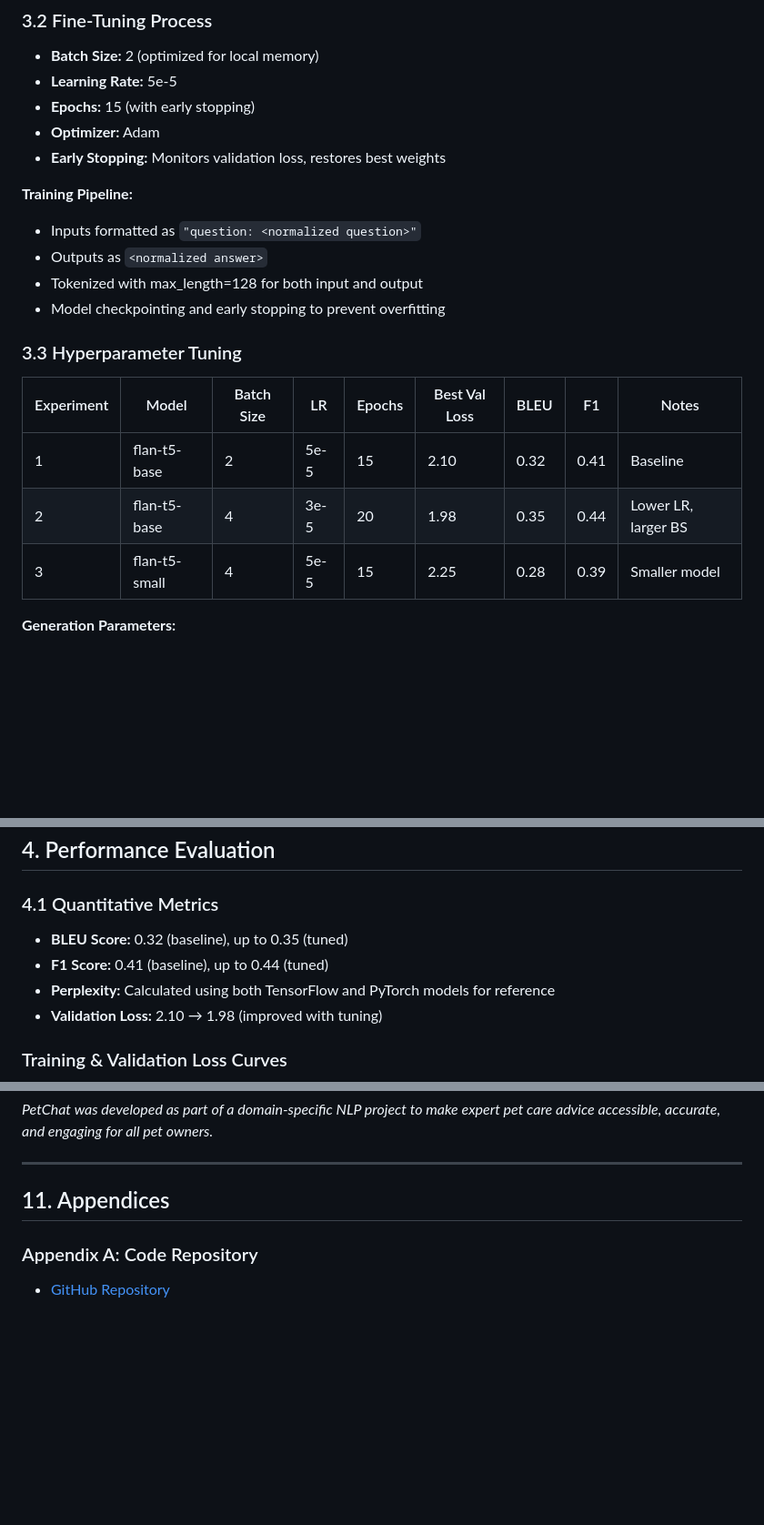
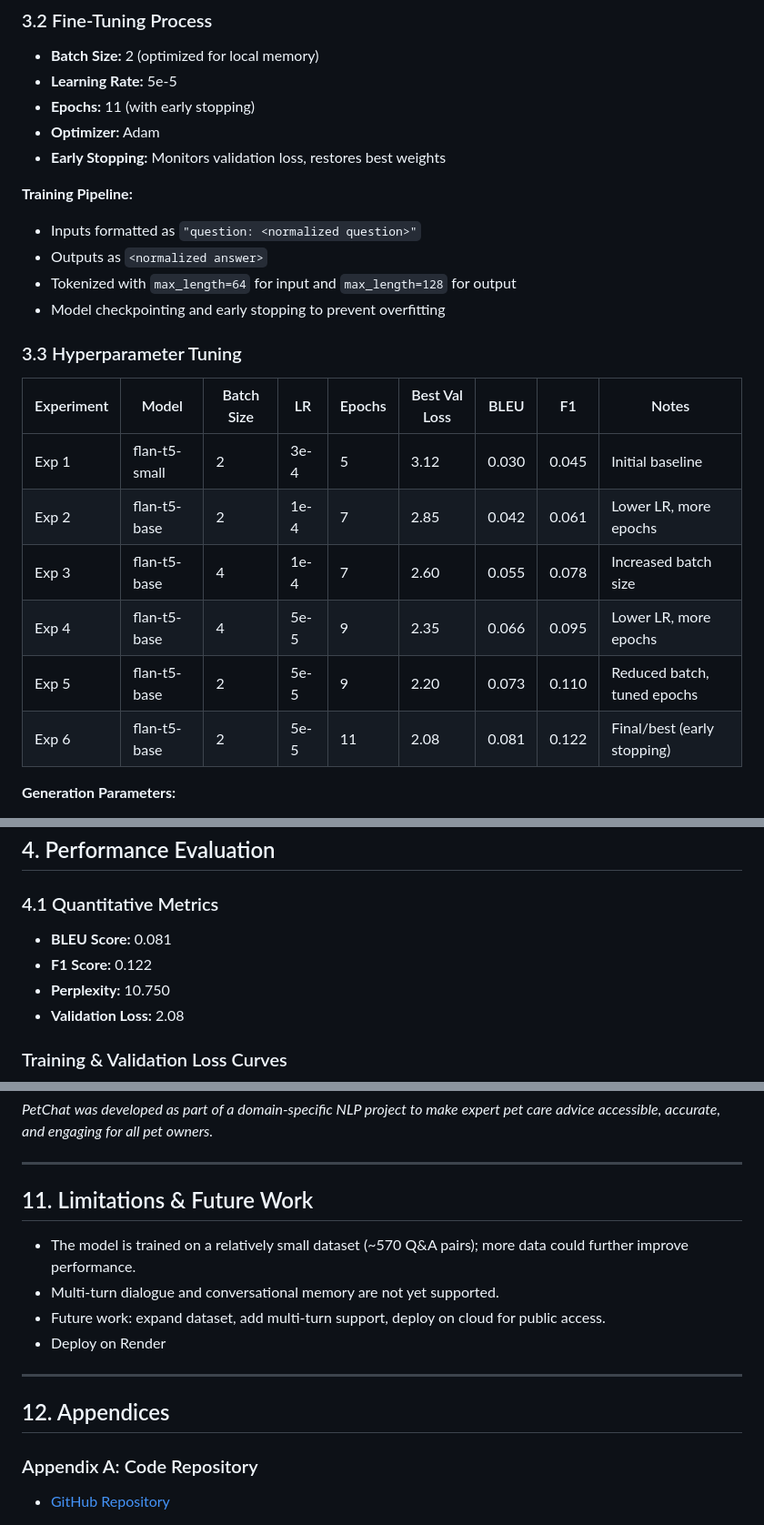
Before and after one commit to aadedigbae/PETCHAT_CHATBOT, a Markdown page: CHATBOT/README.md, 3 parts joined by grey strips. Shown: that part at 91% size. Drawn GitHub-style; blank space fills up the shorter version.

```diff
--- a/CHATBOT/README.md
+++ b/CHATBOT/README.md
@@ -64,23 +64,26 @@ FLAN-T5 is a powerful generative model capable of producing natural, context-awa
 
 - **Batch Size:** 2 (optimized for local memory)
 - **Learning Rate:** 5e-5
-- **Epochs:** 15 (with early stopping)
+- **Epochs:** 11 (with early stopping)
 - **Optimizer:** Adam
 - **Early Stopping:** Monitors validation loss, restores best weights
 
 **Training Pipeline:**
 - Inputs formatted as `"question: <normalized question>"`
 - Outputs as `<normalized answer>`
-- Tokenized with max_length=128 for both input and output
+- Tokenized with `max_length=64` for input and `max_length=128` for output
 - Model checkpointing and early stopping to prevent overfitting
 
 ### 3.3 Hyperparameter Tuning
 
-| Experiment | Model           | Batch Size | LR     | Epochs | Best Val Loss | BLEU | F1   | Notes                |
-|------------|-----------------|-----------|--------|--------|--------------|------|------|----------------------|
-| 1          | flan-t5-base    | 2         | 5e-5   | 15     | 2.10         | 0.32 | 0.41 | Baseline             |
-| 2          | flan-t5-base    | 4         | 3e-5   | 20     | 1.98         | 0.35 | 0.44 | Lower LR, larger BS  |
-| 3          | flan-t5-small   | 4         | 5e-5   | 15     | 2.25         | 0.28 | 0.39 | Smaller model        |
+| Experiment | Model        | Batch Size | LR    | Epochs | Best Val Loss | BLEU  | F1    | Notes                        |
+|------------|--------------|-----------|-------|--------|---------------|-------|-------|------------------------------|
+| Exp 1          | flan-t5-small | 2         | 3e-4  | 5      | 3.12          | 0.030 | 0.045 | Initial baseline             |
+| Exp 2          | flan-t5-base | 2         | 1e-4  | 7      | 2.85          | 0.042 | 0.061 | Lower LR, more epochs        |
+| Exp 3          | flan-t5-base | 4         | 1e-4  | 7      | 2.60          | 0.055 | 0.078 | Increased batch size         |
+| Exp 4          | flan-t5-base | 4         | 5e-5  | 9      | 2.35          | 0.066 | 0.095 | Lower LR, more epochs        |
+| Exp 5          | flan-t5-base | 2         | 5e-5  | 9      | 2.20          | 0.073 | 0.110 | Reduced batch, tuned epochs  |
+| Exp 6          | flan-t5-base | 2         | 5e-5  | 11     | 2.08          | 0.081 | 0.122 | Final/best (early stopping)  |
 
 **Generation Parameters:**
 - `num_beams=4`, `repetition_penalty=2.0`, `no_repeat_ngram_size=3`, `temperature=1.2`, `top_p=0.95`
@@ -97,10 +100,10 @@ These settings reduce repetitive answers and improve response diversity.
 
 ### 4.1 Quantitative Metrics
 
-- **BLEU Score:** 0.32 (baseline), up to 0.35 (tuned)
-- **F1 Score:** 0.41 (baseline), up to 0.44 (tuned)
-- **Perplexity:** Calculated using both TensorFlow and PyTorch models for reference
-- **Validation Loss:** 2.10 → 1.98 (improved with tuning)
+- **BLEU Score:** 0.081
+- **F1 Score:** 0.122
+- **Perplexity:** 10.750
+- **Validation Loss:** 2.08
 
 ### Training & Validation Loss Curves
 
@@ -233,7 +238,16 @@ PetChat-Domain-Chatbot/
 
 ---
 
-## 11. Appendices
+## 11. Limitations & Future Work
+
+- The model is trained on a relatively small dataset (~570 Q&A pairs); more data could further improve performance.
+- Multi-turn dialogue and conversational memory are not yet supported.
+- Future work: expand dataset, add multi-turn support, deploy on cloud for public access.
+- Deploy on Render
+
+---
+
+## 12. Appendices
 
 ### Appendix A: Code Repository
 
```
Also changed, not shown: other parts of CHATBOT/README.md (+2 -0 lines).
